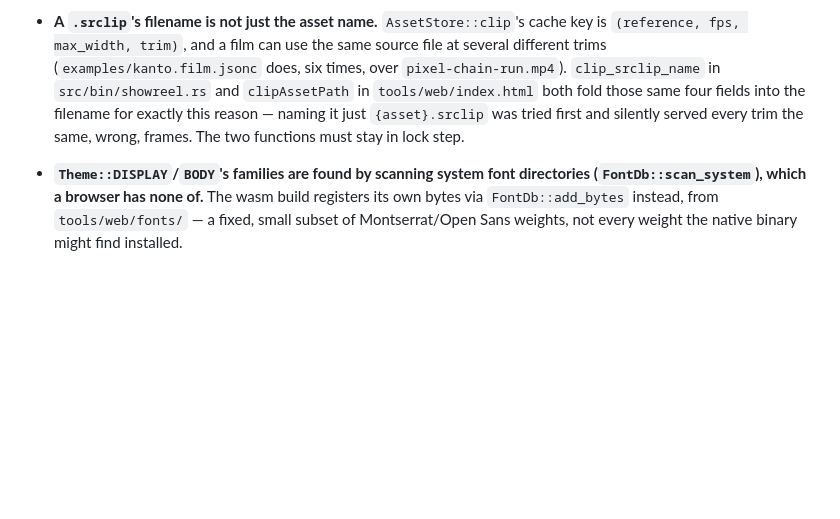
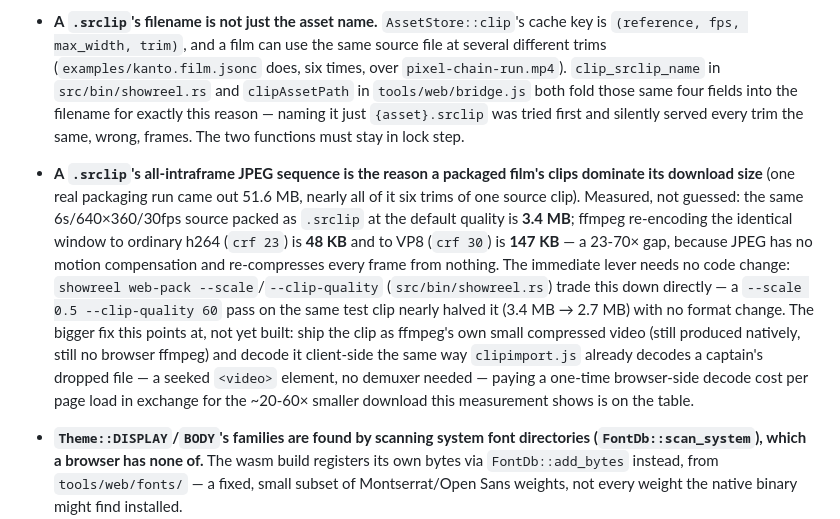
Before and after one commit to Alchemy86/ShowReel, a Markdown page: AGENTS.md, the part around the change. Rendered like a GitHub page; blank space fills up the shorter version.

Commit message:
Write up the packaged-clip-size measurement in AGENTS.md
The task brief called out a 51.6MB packaged film and asked what could
be done about it. Answered with a real measurement (not repeated here,
in AGENTS.md, where a future agent will actually look for it): the
same clip is 23-70x smaller re-encoded to h264/VP8 than packed as a
.srclip JPEG sequence. Existing --scale/--clip-quality flags are the
immediate, already-available lever; a video-sidecar decoded client-side
via the same seeked-<video> approach clipimport.js already proved out
is the larger follow-up.

```diff
--- a/AGENTS.md
+++ b/AGENTS.md
@@ -82,10 +82,27 @@ Each is documented at the top of its module; read the module rather than duplica
   cache key is `(reference, fps, max_width, trim)`, and a film can use the
   same source file at several different trims (`examples/kanto.film.jsonc`
   does, six times, over `pixel-chain-run.mp4`). `clip_srclip_name` in
-  `src/bin/showreel.rs` and `clipAssetPath` in `tools/web/index.html` both
+  `src/bin/showreel.rs` and `clipAssetPath` in `tools/web/bridge.js` both
   fold those same four fields into the filename for exactly this reason —
   naming it just `{asset}.srclip` was tried first and silently served every
   trim the same, wrong, frames. The two functions must stay in lock step.
+- **A `.srclip`'s all-intraframe JPEG sequence is the reason a packaged
+  film's clips dominate its download size** (one real packaging run came out
+  51.6 MB, nearly all of it six trims of one source clip). Measured, not
+  guessed: the same 6s/640×360/30fps source packed as `.srclip` at the
+  default quality is **3.4 MB**; ffmpeg re-encoding the identical window to
+  ordinary h264 (`crf 23`) is **48 KB** and to VP8 (`crf 30`) is **147 KB** —
+  a 23-70× gap, because JPEG has no motion compensation and re-compresses
+  every frame from nothing. The immediate lever needs no code change:
+  `showreel web-pack --scale`/`--clip-quality` (`src/bin/showreel.rs`) trade
+  this down directly — a `--scale 0.5 --clip-quality 60` pass on the same
+  test clip nearly halved it (3.4 MB → 2.7 MB) with no format change. The
+  bigger fix this points at, not yet built: ship the clip as ffmpeg's own
+  small compressed video (still produced natively, still no browser ffmpeg)
+  and decode it client-side the same way `clipimport.js` already decodes a
+  captain's dropped file — a seeked `<video>` element, no demuxer needed —
+  paying a one-time browser-side decode cost per page load in exchange for
+  the ~20-60× smaller download this measurement shows is on the table.
 - **`Theme::DISPLAY`/`BODY`'s families are found by scanning system font
   directories (`FontDb::scan_system`), which a browser has none of.** The
   wasm build registers its own bytes via `FontDb::add_bytes` instead, from
```
